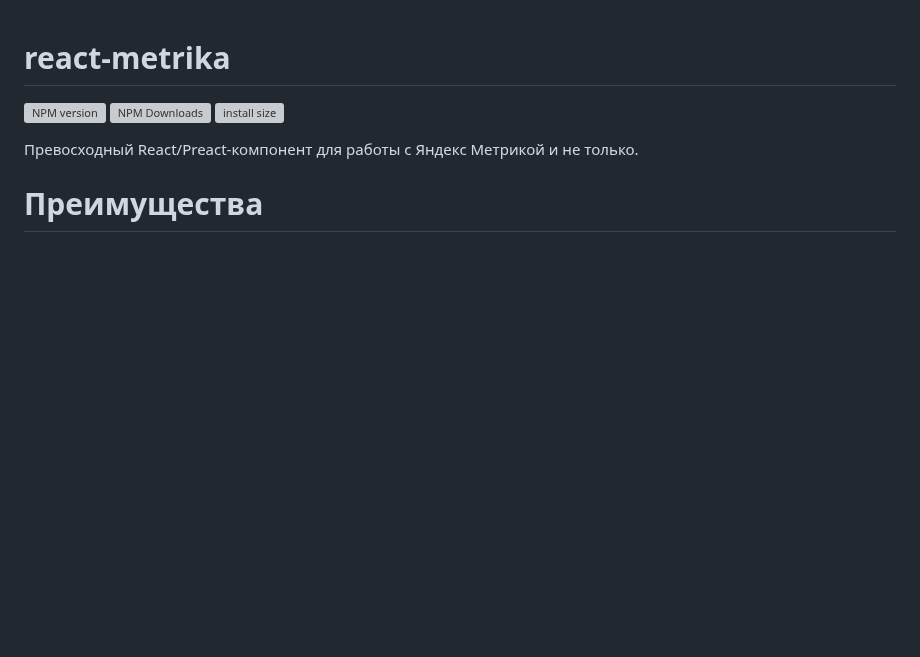
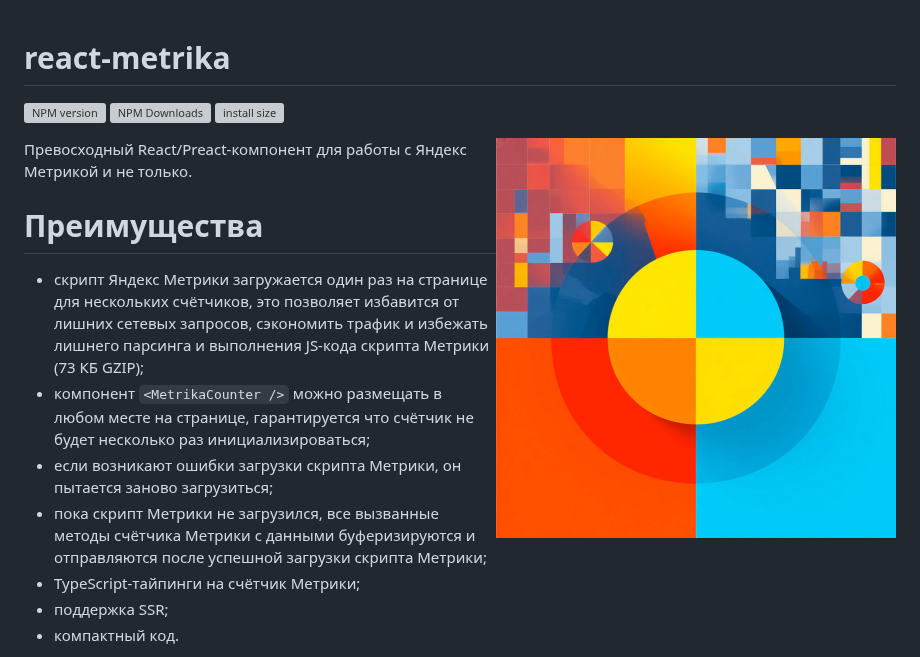
Before and after one commit to hcodes/react-metrika, a Markdown page: README.md, the part around the change. Rendered like a GitHub page; pictures changed too: images/react-metrika.png (added); blank space fills up the shorter version; grey boxes are pictures that could not be loaded.

Commit message:
Add logo

```diff
--- a/README.md
+++ b/README.md
@@ -3,6 +3,8 @@ react-metrika
 [![NPM version](https://img.shields.io/npm/v/react-metrika.svg)](https://www.npmjs.com/package/react-metrika)
 [![NPM Downloads](https://img.shields.io/npm/dm/react-metrika.svg?style=flat)](https://www.npmjs.org/package/react-metrika)
 [![install size](https://packagephobia.com/badge?p=react-metrika)](https://packagephobia.com/result?p=react-metrika)
+
+<img align="right" width="400" src="./images/react-metrika.png" />
 
 Превосходный React/Preact-компонент для работы с Яндекс Метрикой и не только.
 
```
